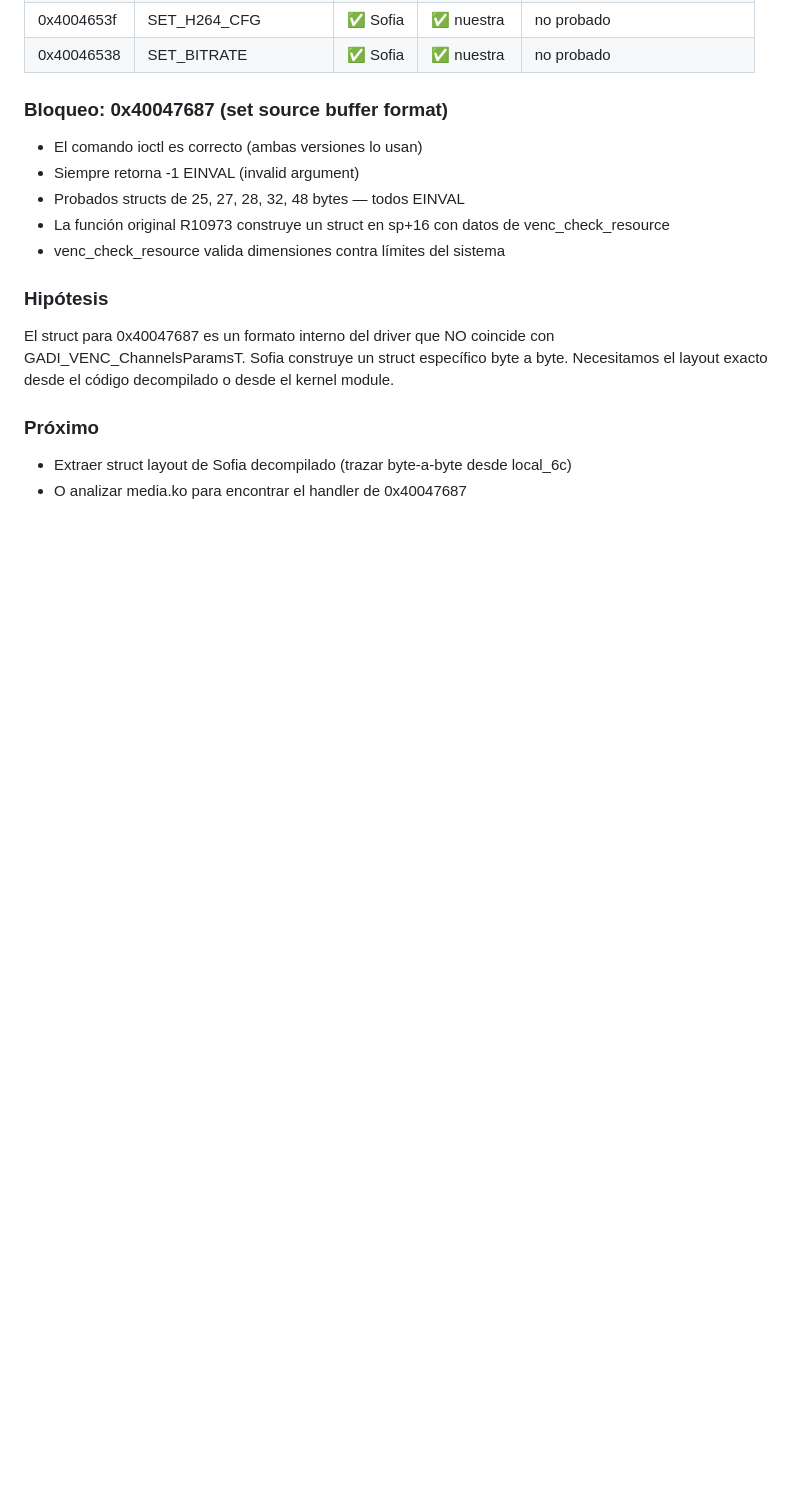
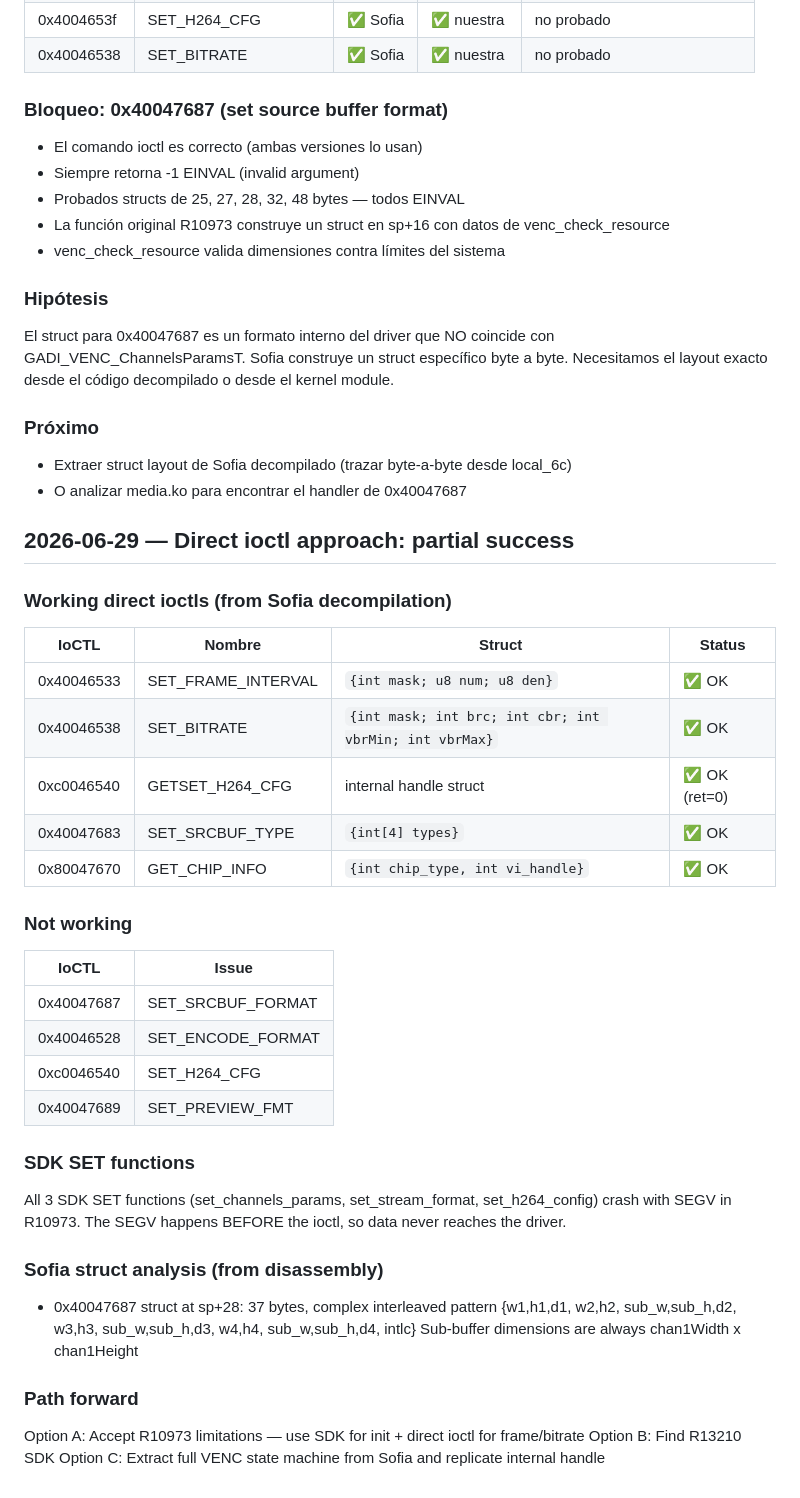
Before and after one commit to segator/wibox-media, a Markdown page: research/FASE3_PROGRESS.md, the part around the change. Drawn GitHub-style; blank space fills up the shorter version.

Commit message:
fase3: direct ioctl partially working — frame_interval, bitrate, getset_h264 OK
- set_frame_interval (0x40046533): works with struct {int mask, u8 num, u8 den}
- set_bitrate (0x40046538): works with struct {int mask, int brc, int cbr, int vbrMin, int vbrMax}
- getset_h264 (0xc0046540): works (ret=0)
- set_srcbuf_format (0x40047687): EINVAL — 37-byte struct from disassembly still fails
- All SDK SET functions crash BEFORE ioctl in R10973
- 5 of 9 ioctls working via direct ioctl approach

```diff
--- a/research/FASE3_PROGRESS.md
+++ b/research/FASE3_PROGRESS.md
@@ -232,3 +232,37 @@ Necesitamos el layout exacto desde el código decompilado o desde el kernel modu
 ### Próximo
 - Extraer struct layout de Sofia decompilado (trazar byte-a-byte desde local_6c)
 - O analizar media.ko para encontrar el handler de 0x40047687
+
+## 2026-06-29 — Direct ioctl approach: partial success
+
+### Working direct ioctls (from Sofia decompilation)
+| IoCTL | Nombre | Struct | Status |
+|-------|--------|--------|--------|
+| 0x40046533 | SET_FRAME_INTERVAL | `{int mask; u8 num; u8 den}` | ✅ OK |
+| 0x40046538 | SET_BITRATE | `{int mask; int brc; int cbr; int vbrMin; int vbrMax}` | ✅ OK |
+| 0xc0046540 | GETSET_H264_CFG | internal handle struct | ✅ OK (ret=0) |
+| 0x40047683 | SET_SRCBUF_TYPE | `{int[4] types}` | ✅ OK |
+| 0x80047670 | GET_CHIP_INFO | `{int chip_type, int vi_handle}` | ✅ OK |
+
+### Not working
+| IoCTL | Issue |
+|-------|-------|
+| 0x40047687 | SET_SRCBUF_FORMAT | EINVAL — exact struct layout unknown |
+| 0x40046528 | SET_ENCODE_FORMAT | EINVAL — needs internal handle state |
+| 0xc0046540 | SET_H264_CFG | EINVAL — needs internal handle state |
+| 0x40047689 | SET_PREVIEW_FMT | not tested yet |
+
+### SDK SET functions
+All 3 SDK SET functions (set_channels_params, set_stream_format, set_h264_config)
+crash with SEGV in R10973. The SEGV happens BEFORE the ioctl, so data never
+reaches the driver.
+
+### Sofia struct analysis (from disassembly)
+- 0x40047687 struct at sp+28: 37 bytes, complex interleaved pattern
+  {w1,h1,d1, w2,h2, sub_w,sub_h,d2, w3,h3, sub_w,sub_h,d3, w4,h4, sub_w,sub_h,d4, intlc}
+  Sub-buffer dimensions are always chan1Width x chan1Height
+
+### Path forward
+Option A: Accept R10973 limitations — use SDK for init + direct ioctl for frame/bitrate
+Option B: Find R13210 SDK
+Option C: Extract full VENC state machine from Sofia and replicate internal handle
```
